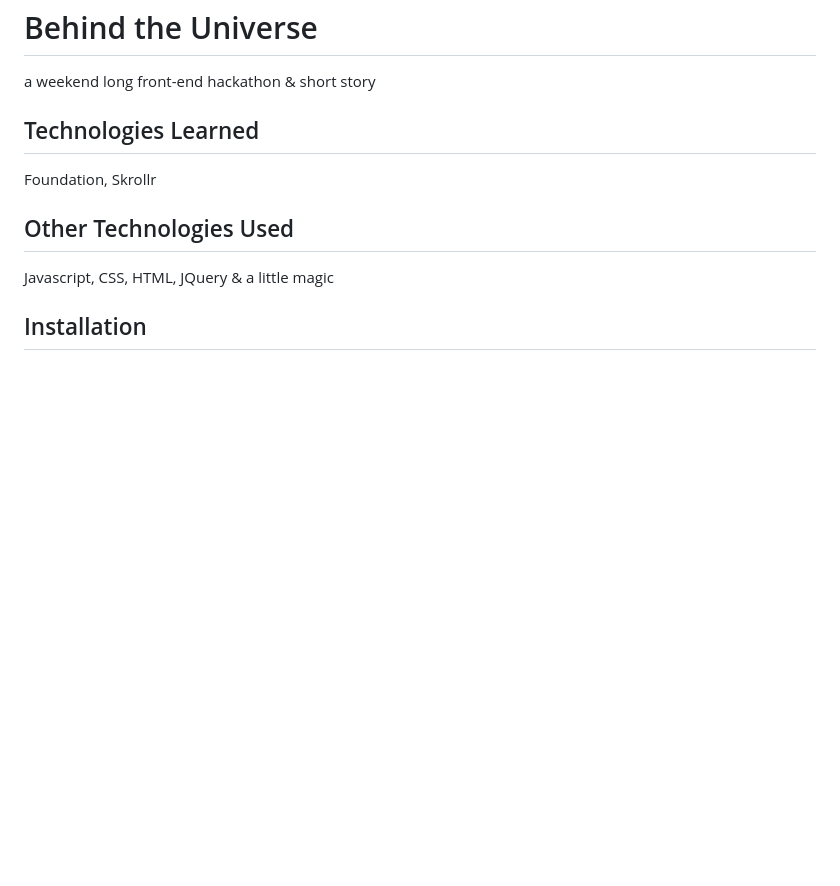
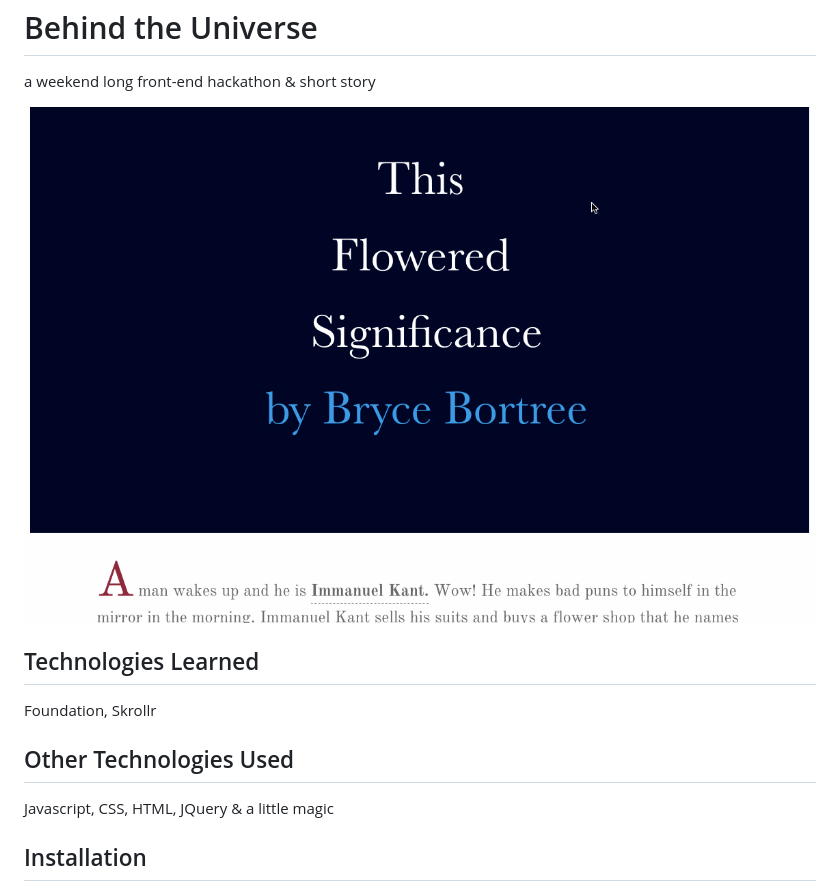
Before and after one commit to brycebortree/behind-the-universe, a Markdown page: README.md, the part around the change. Rendered like a GitHub page; pictures changed too: css/images/flowsig.gif (added); blank space fills up the shorter version.

Commit message:
adding images to ReadMe

```diff
--- a/README.md
+++ b/README.md
@@ -1,5 +1,7 @@
 <h1> Behind the Universe </h1>
 <p> a weekend long front-end hackathon & short story </p>
+
+<img src="./css/images/flowsig.gif"/>
 
 <h2>Technologies Learned</h2>
 <p> Foundation, Skrollr </p>
```
Also changed, not shown: css/images/sig.png (added).
